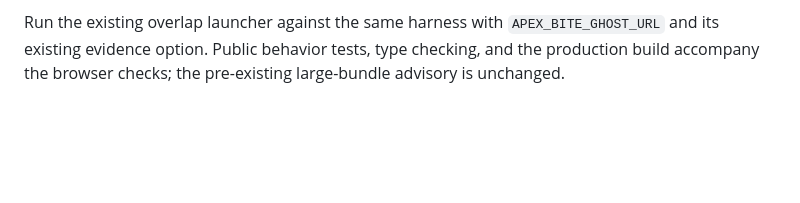
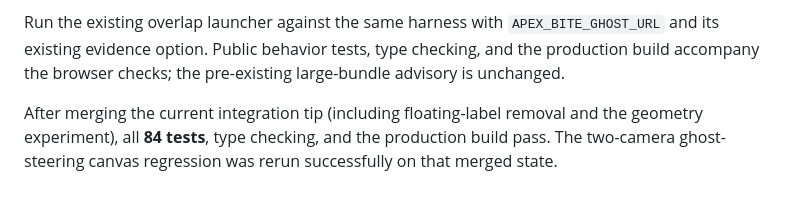
Before and after one commit to Alred21/apex-bite, a Markdown page: docs/iteration-4-ghost-steering.md, the part around the change. GitHub-like rendering; blank space fills up the shorter version.

Commit message:
docs: record merged ghost steering validation

```diff
--- a/docs/iteration-4-ghost-steering.md
+++ b/docs/iteration-4-ghost-steering.md
@@ -29,3 +29,5 @@ The existing [16 both-camera overlap cases](iteration-4-ghost-steering-overlap.j
 Run the existing Vite app on port 5186, then execute `node tests/browser/ghost-steering-check.mjs`. `APEX_BITE_PLAYWRIGHT_MODULE` selects an installed Playwright entrypoint, `APEX_BITE_GHOST_STEERING_URL` overrides the harness URL, and `APEX_BITE_GHOST_STEERING_EVIDENCE` selects the output directory. The harness exposes ordinary public training-data import/export for the fixture; no private pose injection or scene-graph assertions are added.
 
 Run the existing overlap launcher against the same harness with `APEX_BITE_GHOST_URL` and its existing evidence option. Public behavior tests, type checking, and the production build accompany the browser checks; the pre-existing large-bundle advisory is unchanged.
+
+After merging the current integration tip (including floating-label removal and the geometry experiment), all **84 tests**, type checking, and the production build pass. The two-camera ghost-steering canvas regression was rerun successfully on that merged state.
```
